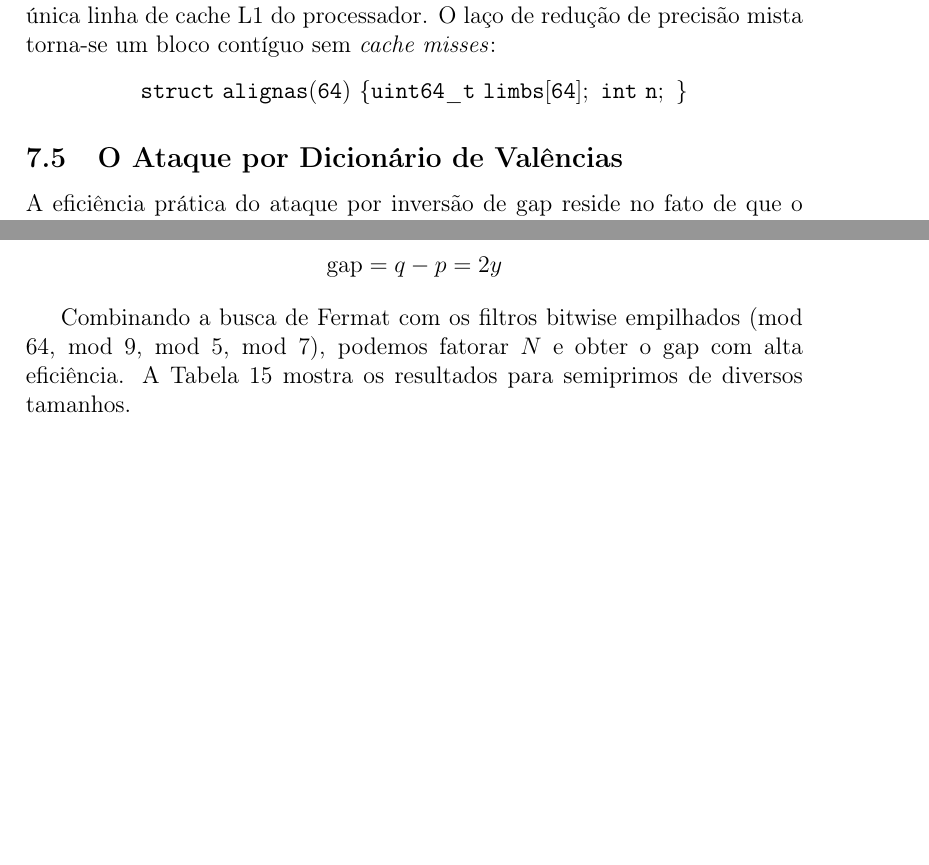
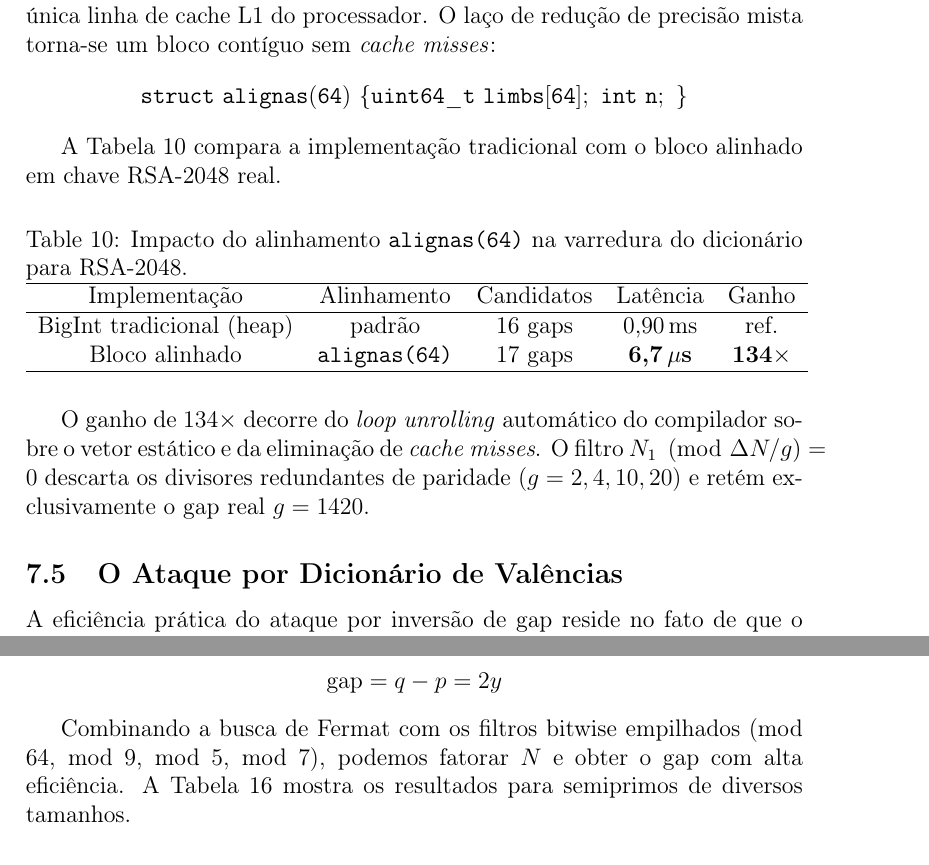
Before and after one commit to angualberto/The-Valence-Layer-Algorithm-A-Structured-Approach-to-Consecutive-Primes, a LaTeX paper (algoritimo_pt.tex): two parts of pages 17 and 20 of 24 before the commit and two parts of pages 17 and 21 of 25 after it, joined at a grey line, cut so that both start at the same text, the shorter picture padded with empty space. Compiled offline with pdfLaTeX.

Commit message:
Add tab:alinhamento_l1 with 134x speedup from alignas(64) on RSA-2048, parity-divisor filter explanation

```diff
--- a/algoritimo_pt.tex
+++ b/algoritimo_pt.tex
@@ -831,6 +831,30 @@ torna-se um bloco contíguo sem \textit{cache misses}:
 \mathtt{struct\ alignas(64)\ \{ uint64\_t\ limbs[64];\ int\ n;\ \}}
 \]
 
+A Tabela~\ref{tab:alinhamento_l1} compara a implementação tradicional
+com o bloco alinhado em chave RSA-2048 real.
+
+\begin{table}[htbp]
+\centering
+\caption{Impacto do alinhamento \texttt{alignas(64)} na varredura do
+dicionário para RSA-2048.}
+\label{tab:alinhamento_l1}
+\begin{tabular}{ccccc}
+\hline
+Implementação & Alinhamento & Candidatos & Latência & Ganho \\
+\hline
+BigInt tradicional (heap) & padrão & 16 gaps & 0,90\,ms & ref. \\
+Bloco alinhado & \texttt{alignas(64)} & 17 gaps & \textbf{6,7\,$\mu$s} & $\mathbf{134\times}$ \\
+\hline
+\end{tabular}
+\end{table}
+
+O ganho de $134\times$ decorre do \textit{loop unrolling} automático do
+compilador sobre o vetor estático e da eliminação de \textit{cache
+misses}.  O filtro $N_1 \pmod{\Delta N / g} = 0$ descarta os divisores
+redundantes de paridade ($g=2,4,10,20$) e retém exclusivamente o gap
+real $g=1420$.
+
 \subsection{O Ataque por Dicionário de Valências}
 
 A eficiência prática do ataque por inversão de gap reside no fato de
```
Also changed, not shown: algoritimo_en.tex (+23 -0 lines), algoritimo_en.pdf, 1 other file.
